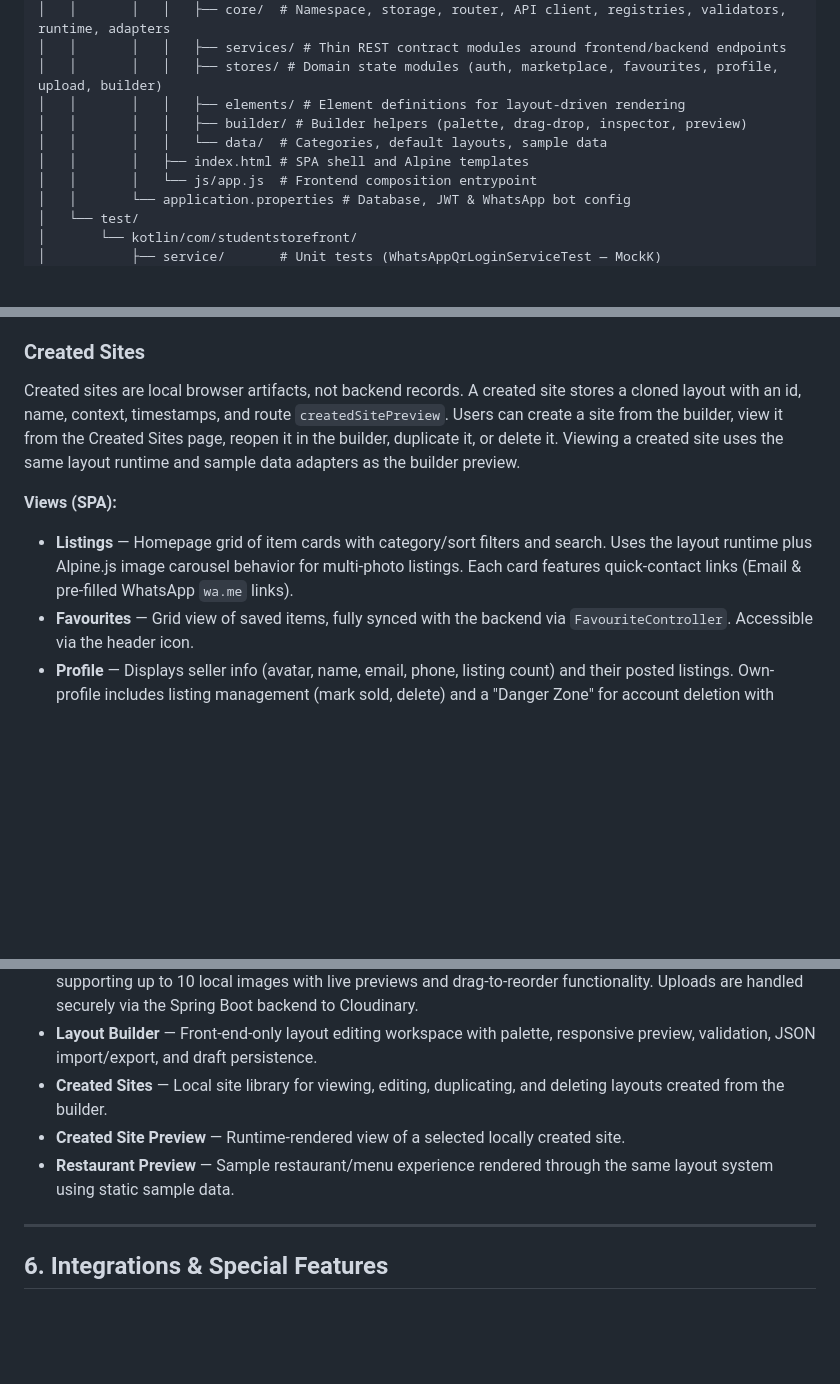
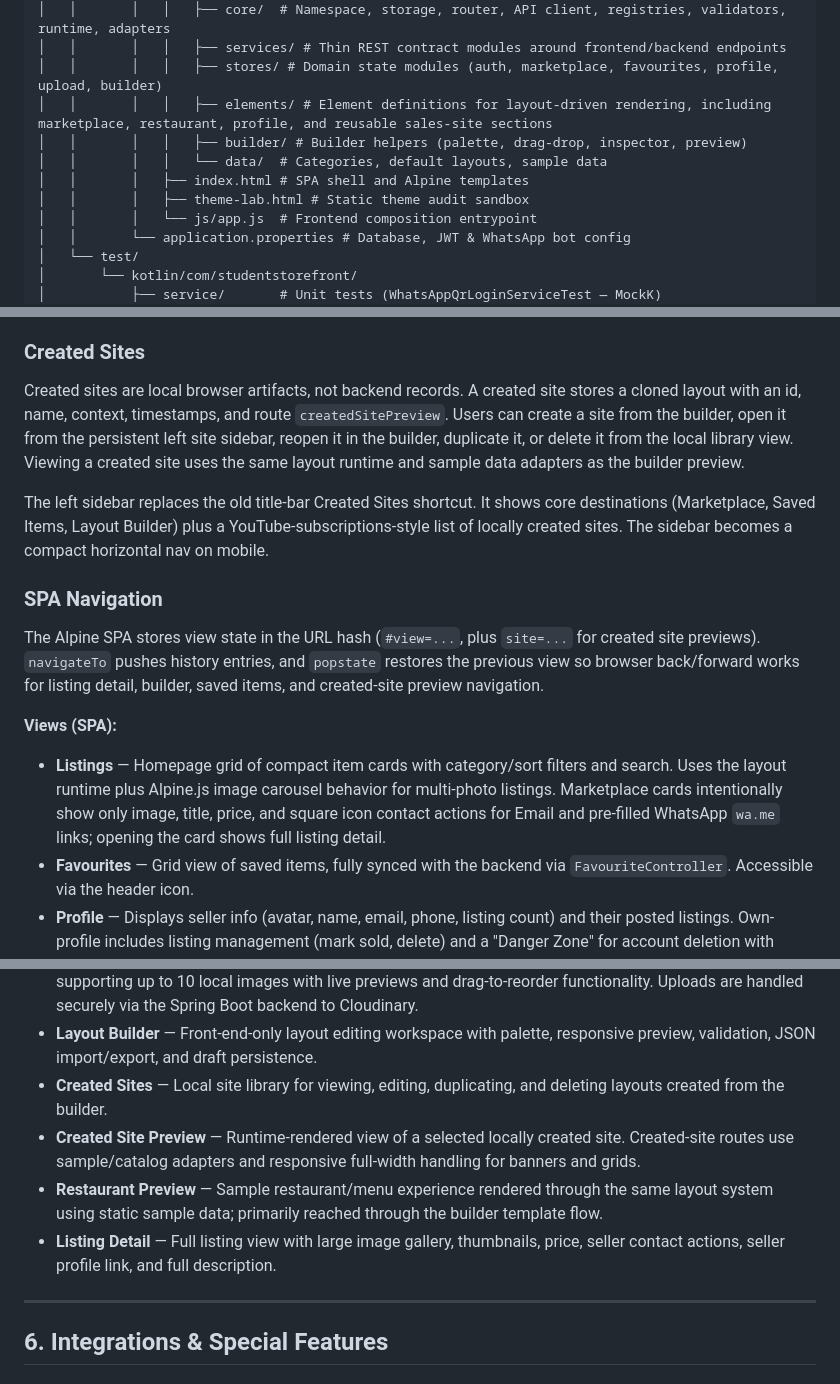
Before and after one commit to ZachAR3/StudentStoreFrontSDE26, a Markdown page: docs/REPOMAP.md, 3 parts joined by grey strips. Drawn GitHub-style; blank space fills up the shorter version.

```diff
--- a/docs/REPOMAP.md
+++ b/docs/REPOMAP.md
@@ -42,10 +43,11 @@ A campus-specific marketplace designed to move student sales from chaotic WhatsA
 │   │       │   │   ├── core/  # Namespace, storage, router, API client, registries, validators, runtime, adapters
 │   │       │   │   ├── services/ # Thin REST contract modules around frontend/backend endpoints
 │   │       │   │   ├── stores/ # Domain state modules (auth, marketplace, favourites, profile, upload, builder)
-│   │       │   │   ├── elements/ # Element definitions for layout-driven rendering
+│   │       │   │   ├── elements/ # Element definitions for layout-driven rendering, including marketplace, restaurant, profile, and reusable sales-site sections
 │   │       │   │   ├── builder/ # Builder helpers (palette, drag-drop, inspector, preview)
 │   │       │   │   └── data/  # Categories, default layouts, sample data
 │   │       │   ├── index.html # SPA shell and Alpine templates
+│   │       │   ├── theme-lab.html # Static theme audit sandbox
 │   │       │   └── js/app.js  # Frontend composition entrypoint
 │   │       └── application.properties # Database, JWT & WhatsApp bot config
 │   └── test/
@@ -254,18 +257,25 @@ There is now a front-end-only `layoutBuilder` SPA view for editing layouts witho
 
 ### Created Sites
 
-Created sites are local browser artifacts, not backend records. A created site stores a cloned layout with an id, name, context, timestamps, and route `createdSitePreview`. Users can create a site from the builder, view it from the Created Sites page, reopen it in the builder, duplicate it, or delete it. Viewing a created site uses the same layout runtime and sample data adapters as the builder preview.
+Created sites are local browser artifacts, not backend records. A created site stores a cloned layout with an id, name, context, timestamps, and route `createdSitePreview`. Users can create a site from the builder, open it from the persistent left site sidebar, reopen it in the builder, duplicate it, or delete it from the local library view. Viewing a created site uses the same layout runtime and sample data adapters as the builder preview.
+
+The left sidebar replaces the old title-bar Created Sites shortcut. It shows core destinations (Marketplace, Saved Items, Layout Builder) plus a YouTube-subscriptions-style list of locally created sites. The sidebar becomes a compact horizontal nav on mobile.
+
+### SPA Navigation
+
+The Alpine SPA stores view state in the URL hash (`#view=...`, plus `site=...` for created site previews). `navigateTo` pushes history entries, and `popstate` restores the previous view so browser back/forward works for listing detail, builder, saved items, and created-site preview navigation.
 
 **Views (SPA):**
-- **Listings** — Homepage grid of item cards with category/sort filters and search. Uses the layout runtime plus Alpine.js image carousel behavior for multi-photo listings. Each card features quick-contact links (Email & pre-filled WhatsApp `wa.me` links).
+- **Listings** — Homepage grid of compact item cards with category/sort filters and search. Uses the layout runtime plus Alpine.js image carousel behavior for multi-photo listings. Marketplace cards intentionally show only image, title, price, and square icon contact actions for Email and pre-filled WhatsApp `wa.me` links; opening the card shows full listing detail.
 - **Favourites** — Grid view of saved items, fully synced with the backend via `FavouriteController`. Accessible via the header icon.
 - **Profile** — Displays seller info (avatar, name, email, phone, listing count) and their posted listings. Own-profile includes listing management (mark sold, delete) and a "Danger Zone" for account deletion with password-verified confirmation modal.
 - **Login / Register / WhatsApp Login** — Authentication flows.
 - **Create Listing** — Authenticated form for posting new items. Features a drag-and-drop upload zone supporting up to 10 local images with live previews and drag-to-reorder functionality. Uploads are handled securely via the Spring Boot backend to Cloudinary.
 - **Layout Builder** — Front-end-only layout editing workspace with palette, responsive preview, validation, JSON import/export, and draft persistence.
 - **Created Sites** — Local site library for viewing, editing, duplicating, and deleting layouts created from the builder.
-- **Created Site Preview** — Runtime-rendered view of a selected locally created site.
-- **Restaurant Preview** — Sample restaurant/menu experience rendered through the same layout system using static sample data.
+- **Created Site Preview** — Runtime-rendered view of a selected locally created site. Created-site routes use sample/catalog adapters and responsive full-width handling for banners and grids.
+- **Restaurant Preview** — Sample restaurant/menu experience rendered through the same layout system using static sample data; primarily reached through the builder template flow.
+- **Listing Detail** — Full listing view with large image gallery, thumbnails, price, seller contact actions, seller profile link, and full description.
 
 ---
 
```
Also changed, not shown: other parts of docs/REPOMAP.md (+13 -11 lines), docs/THEMEMAP.md (added, +220 -0 lines).
